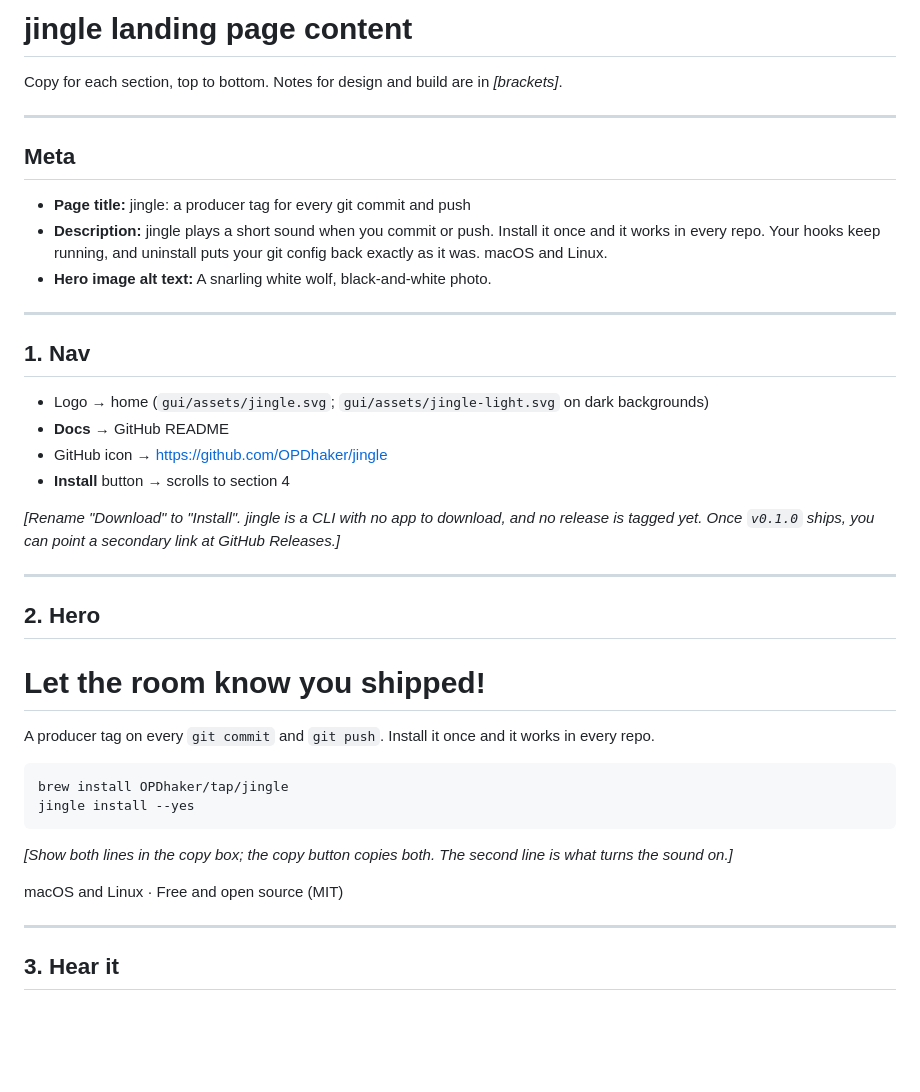
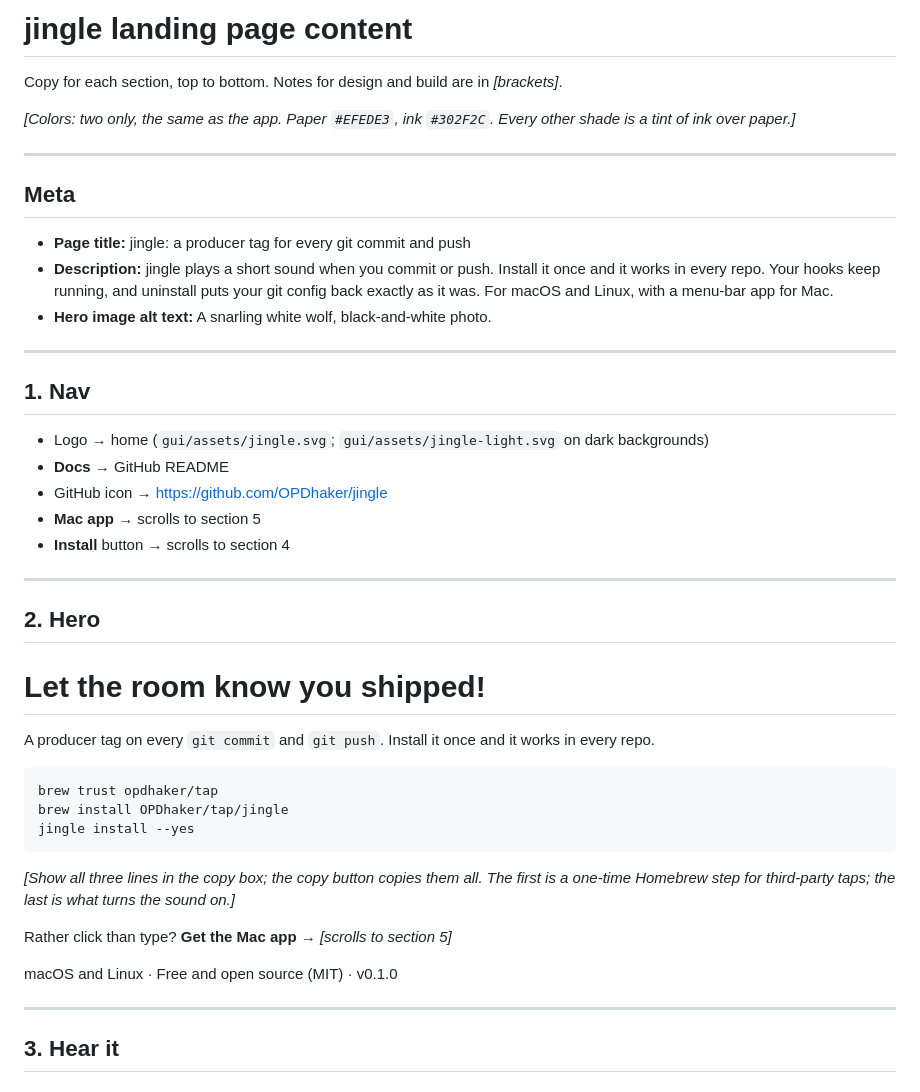
Before and after one commit to OPDhaker/jingle, a Markdown page: landing-page.md, the part around one of its changes. Drawn GitHub-style; blank space fills up the shorter version.

````diff
--- a/landing-page.md
+++ b/landing-page.md
@@ -1,13 +1,15 @@
 # jingle landing page content
 
 Copy for each section, top to bottom. Notes for design and build are in *[brackets]*.
+
+*[Colors: two only, the same as the app. Paper `#EFEDE3`, ink `#302F2C`. Every other shade is a tint of ink over paper.]*
 
 ---
 
 ## Meta
 
 - **Page title:** jingle: a producer tag for every git commit and push
-- **Description:** jingle plays a short sound when you commit or push. Install it once and it works in every repo. Your hooks keep running, and uninstall puts your git config back exactly as it was. macOS and Linux.
+- **Description:** jingle plays a short sound when you commit or push. Install it once and it works in every repo. Your hooks keep running, and uninstall puts your git config back exactly as it was. For macOS and Linux, with a menu-bar app for Mac.
 - **Hero image alt text:** A snarling white wolf, black-and-white photo.
 
 ---
@@ -17,9 +19,8 @@ Copy for each section, top to bottom. Notes for design and build are in *[bracke
 - Logo → home (`gui/assets/jingle.svg`; `gui/assets/jingle-light.svg` on dark backgrounds)
 - **Docs** → GitHub README
 - GitHub icon → https://github.com/OPDhaker/jingle
+- **Mac app** → scrolls to section 5
 - **Install** button → scrolls to section 4
-
-*[Rename "Download" to "Install". jingle is a CLI with no app to download, and no release is tagged yet. Once `v0.1.0` ships, you can point a secondary link at GitHub Releases.]*
 
 ---
 
@@ -30,13 +31,16 @@ Copy for each section, top to bottom. Notes for design and build are in *[bracke
 A producer tag on every `git commit` and `git push`. Install it once and it works in every repo.
 
 ```sh
+brew trust opdhaker/tap
 brew install OPDhaker/tap/jingle
 jingle install --yes
 ```
 
-*[Show both lines in the copy box; the copy button copies both. The second line is what turns the sound on.]*
+*[Show all three lines in the copy box; the copy button copies them all. The first is a one-time Homebrew step for third-party taps; the last is what turns the sound on.]*
 
-macOS and Linux · Free and open source (MIT)
+Rather click than type? **Get the Mac app →** *[scrolls to section 5]*
+
+macOS and Linux · Free and open source (MIT) · v0.1.0
 
 ---
 
````
Also changed, not shown: other parts of landing-page.md (+40 -10 lines).
